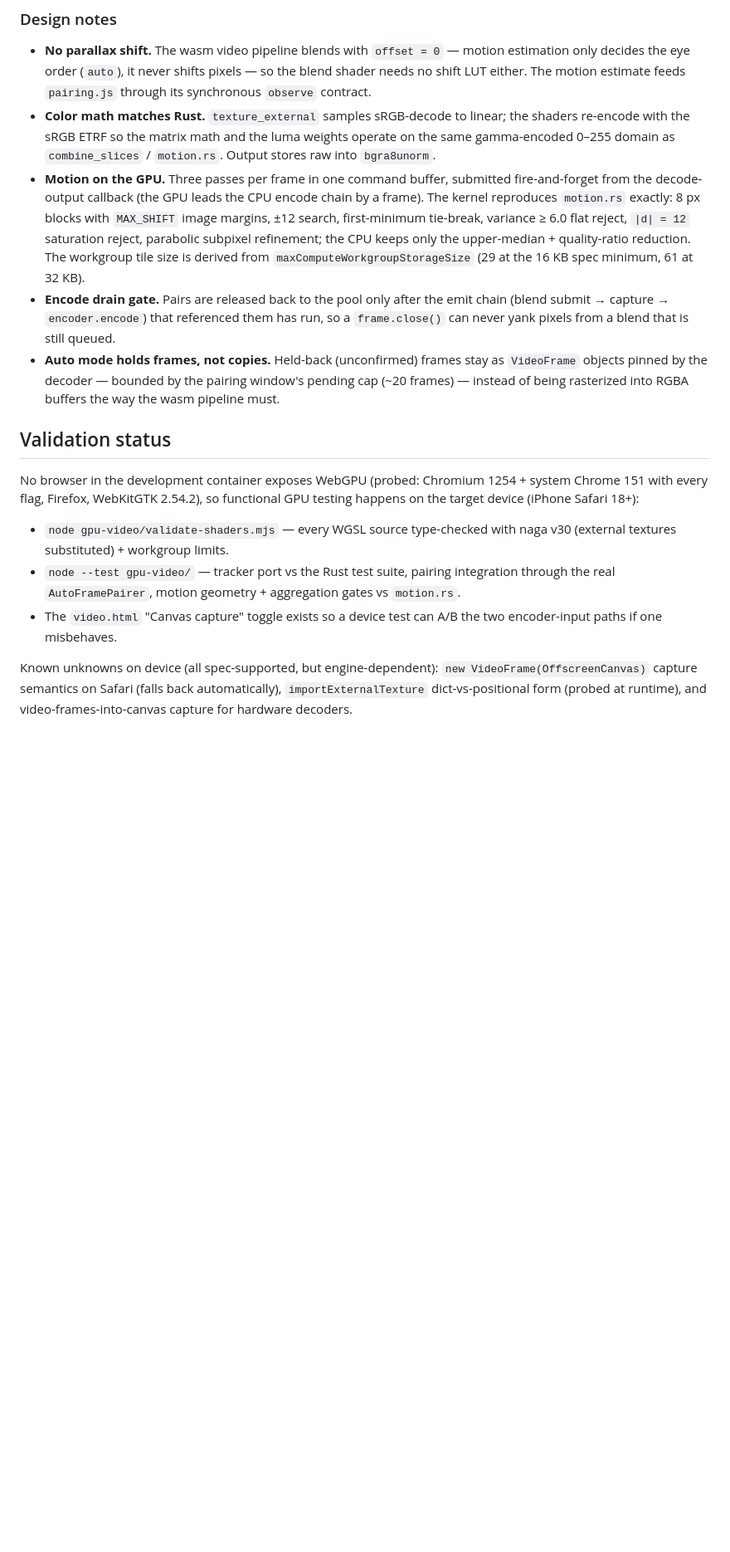
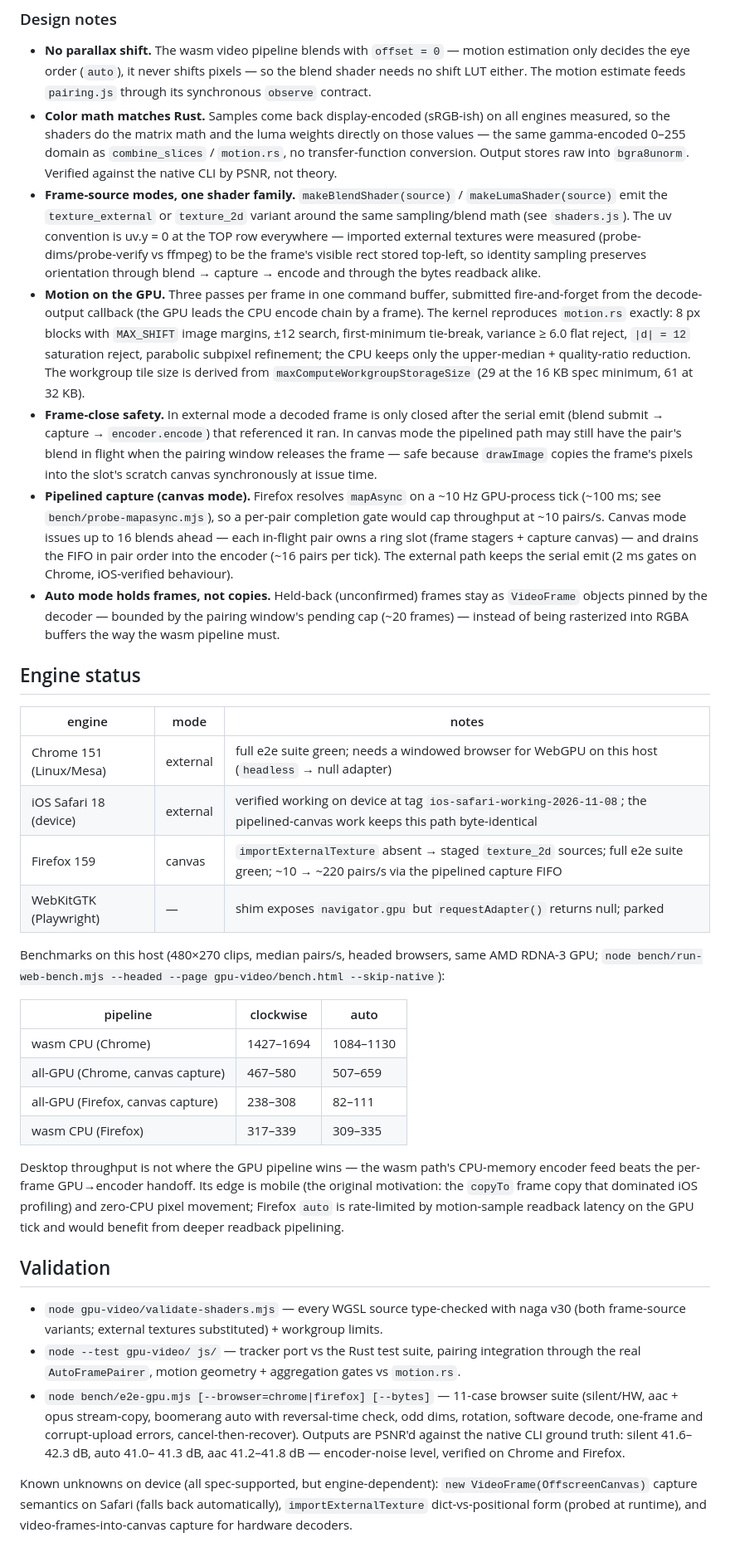
Before and after one commit to yossarianirving/anaglyph-wasm, a Markdown page: gpu-video/README.md, the part around one of its changes. Shown at 83% size. Drawn GitHub-style; blank space fills up the shorter version.

Commit message:
gpu-video: README — engine status matrix, cross-pipeline benchmarks, corrected color/orientation notes

```diff
--- a/gpu-video/README.md
+++ b/gpu-video/README.md
@@ -73,10 +82,20 @@ Files:
   — motion estimation only decides the eye order (`auto`), it never shifts
   pixels — so the blend shader needs no shift LUT either. The motion
   estimate feeds `pairing.js` through its synchronous `observe` contract.
-- **Color math matches Rust.** `texture_external` samples sRGB-decode to
-  linear; the shaders re-encode with the sRGB ETRF so the matrix math and
-  the luma weights operate on the same gamma-encoded 0–255 domain as
-  `combine_slices` / `motion.rs`. Output stores raw into `bgra8unorm`.
+- **Color math matches Rust.** Samples come back display-encoded
+  (sRGB-ish) on all engines measured, so the shaders do the matrix math
+  and the luma weights directly on those values — the same gamma-encoded
+  0–255 domain as `combine_slices` / `motion.rs`, no transfer-function
+  conversion. Output stores raw into `bgra8unorm`. Verified against the
+  native CLI by PSNR, not theory.
+- **Frame-source modes, one shader family.** `makeBlendShader(source)` /
+  `makeLumaShader(source)` emit the `texture_external` or `texture_2d`
+  variant around the same sampling/blend math (see `shaders.js`). The
+  uv convention is uv.y = 0 at the TOP row everywhere — imported
+  external textures were measured (probe-dims/probe-verify vs ffmpeg)
+  to be the frame's visible rect stored top-left, so identity sampling
+  preserves orientation through blend → capture → encode and through
+  the bytes readback alike.
 - **Motion on the GPU.** Three passes per frame in one command buffer,
   submitted fire-and-forget from the decode-output callback (the GPU leads
   the CPU encode chain by a frame). The kernel reproduces `motion.rs`
@@ -86,28 +105,66 @@ Files:
   upper-median + quality-ratio reduction. The workgroup tile size is
   derived from `maxComputeWorkgroupStorageSize` (29 at the 16 KB spec
   minimum, 61 at 32 KB).
-- **Encode drain gate.** Pairs are released back to the pool only after the
-  emit chain (blend submit → capture → `encoder.encode`) that referenced
-  them has run, so a `frame.close()` can never yank pixels from a blend
-  that is still queued.
+- **Frame-close safety.** In external mode a decoded frame is only closed
+  after the serial emit (blend submit → capture → `encoder.encode`) that
+  referenced it ran. In canvas mode the pipelined path may still have the
+  pair's blend in flight when the pairing window releases the frame —
+  safe because `drawImage` copies the frame's pixels into the slot's
+  scratch canvas synchronously at issue time.
+- **Pipelined capture (canvas mode).** Firefox resolves `mapAsync` on a
+  ~10 Hz GPU-process tick (~100 ms; see `bench/probe-mapasync.mjs`), so
+  a per-pair completion gate would cap throughput at ~10 pairs/s. Canvas
+  mode issues up to 16 blends ahead — each in-flight pair owns a ring
+  slot (frame stagers + capture canvas) — and drains the FIFO in pair
+  order into the encoder (~16 pairs per tick). The external path keeps
+  the serial emit (2 ms gates on Chrome, iOS-verified behaviour).
 - **Auto mode holds frames, not copies.** Held-back (unconfirmed) frames
   stay as `VideoFrame` objects pinned by the decoder — bounded by the
   pairing window's pending cap (~20 frames) — instead of being rasterized
   into RGBA buffers the way the wasm pipeline must.
 
-## Validation status
+## Engine status
 
-No browser in the development container exposes WebGPU (probed: Chromium
-1254 + system Chrome 151 with every flag, Firefox, WebKitGTK 2.54.2), so
-functional GPU testing happens on the target device (iPhone Safari 18+):
+| engine | mode | notes |
+| --- | --- | --- |
+| Chrome 151 (Linux/Mesa) | external | full e2e suite green; needs a windowed browser for WebGPU on this host (`headless` → null adapter) |
+| iOS Safari 18 (device) | external | verified working on device at tag `ios-safari-working-2026-11-08`; the pipelined-canvas work keeps this path byte-identical |
+| Firefox 159 | canvas | `importExternalTexture` absent → staged `texture_2d` sources; full e2e suite green; ~10 → ~220 pairs/s via the pipelined capture FIFO |
+| WebKitGTK (Playwright) | — | shim exposes `navigator.gpu` but `requestAdapter()` returns null; parked |
+
+Benchmarks on this host (480×270 clips, median pairs/s, headed browsers,
+same AMD RDNA-3 GPU; `node bench/run-web-bench.mjs --headed
+--page gpu-video/bench.html --skip-native`):
+
+| pipeline | clockwise | auto |
+| --- | --- | --- |
+| wasm CPU (Chrome) | 1427–1694 | 1084–1130 |
+| all-GPU (Chrome, canvas capture) | 467–580 | 507–659 |
+| all-GPU (Firefox, canvas capture) | 238–308 | 82–111 |
+| wasm CPU (Firefox) | 317–339 | 309–335 |
+
+Desktop throughput is not where the GPU pipeline wins — the wasm path's
+CPU-memory encoder feed beats the per-frame GPU→encoder handoff. Its
+edge is mobile (the original motivation: the `copyTo` frame copy that
+dominated iOS profiling) and zero-CPU pixel movement; Firefox `auto` is
+rate-limited by motion-sample readback latency on the GPU tick and
+would benefit from deeper readback pipelining.
+
+## Validation
 
 - `node gpu-video/validate-shaders.mjs` — every WGSL source type-checked
-  with naga v30 (external textures substituted) + workgroup limits.
-- `node --test gpu-video/` — tracker port vs the Rust test suite, pairing
-  integration through the real `AutoFramePairer`, motion geometry +
-  aggregation gates vs `motion.rs`.
-- The `video.html` "Canvas capture" toggle exists so a device test can
-  A/B the two encoder-input paths if one misbehaves.
+  with naga v30 (both frame-source variants; external textures
+  substituted) + workgroup limits.
+- `node --test gpu-video/ js/` — tracker port vs the Rust test suite,
+  pairing integration through the real `AutoFramePairer`, motion
+  geometry + aggregation gates vs `motion.rs`.
+- `node bench/e2e-gpu.mjs [--browser=chrome|firefox] [--bytes]` — 11-case
+  browser suite (silent/HW, aac + opus stream-copy, boomerang auto with
+  reversal-time check, odd dims, rotation, software decode, one-frame
+  and corrupt-upload errors, cancel-then-recover). Outputs are PSNR'd
+  against the native CLI ground truth: silent 41.6–42.3 dB, auto 41.0–
+  41.3 dB, aac 41.2–41.8 dB — encoder-noise level, verified on Chrome
+  and Firefox.
 
 Known unknowns on device (all spec-supported, but engine-dependent):
 `new VideoFrame(OffscreenCanvas)` capture semantics on Safari (falls back
```
Also changed, not shown: other parts of gpu-video/README.md (+14 -5 lines).
